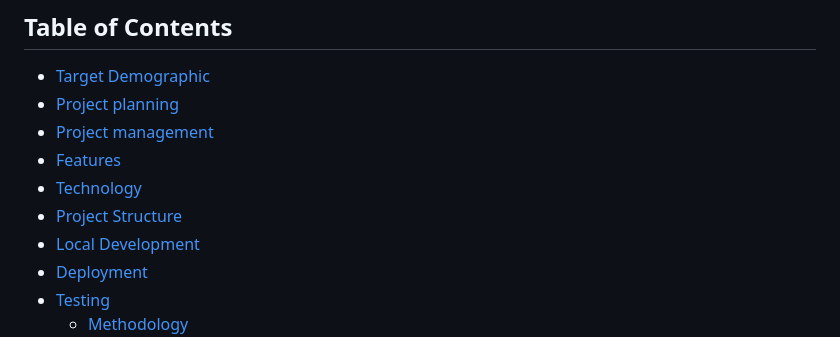
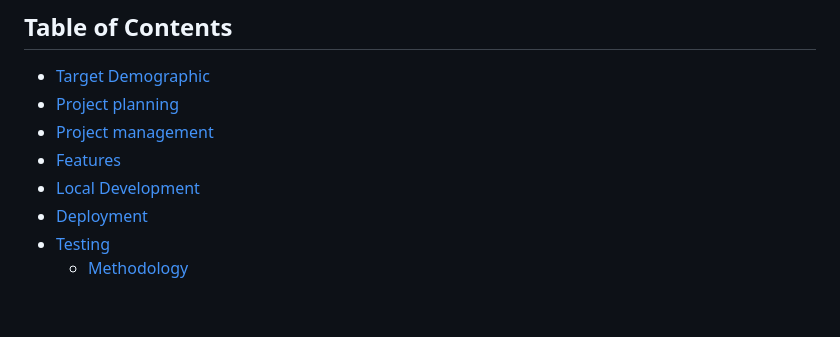
Before and after one commit to GeorgieGray/booking-system-2, a Markdown page: README.md, the part around the change. GitHub-like rendering; blank space fills up the shorter version.

Commit message:
improve readme

```diff
--- a/README.md
+++ b/README.md
@@ -22,8 +22,6 @@ TODO
 - [Project planning](#project-planning)
 - [Project management](#project-management)
 - [Features](#features)
-- [Technology](#technology)
-- [Project Structure](#project-structure)
 - [Local Development](#local-development)
 - [Deployment](#deployment)
 - [Testing](#testing)
```
